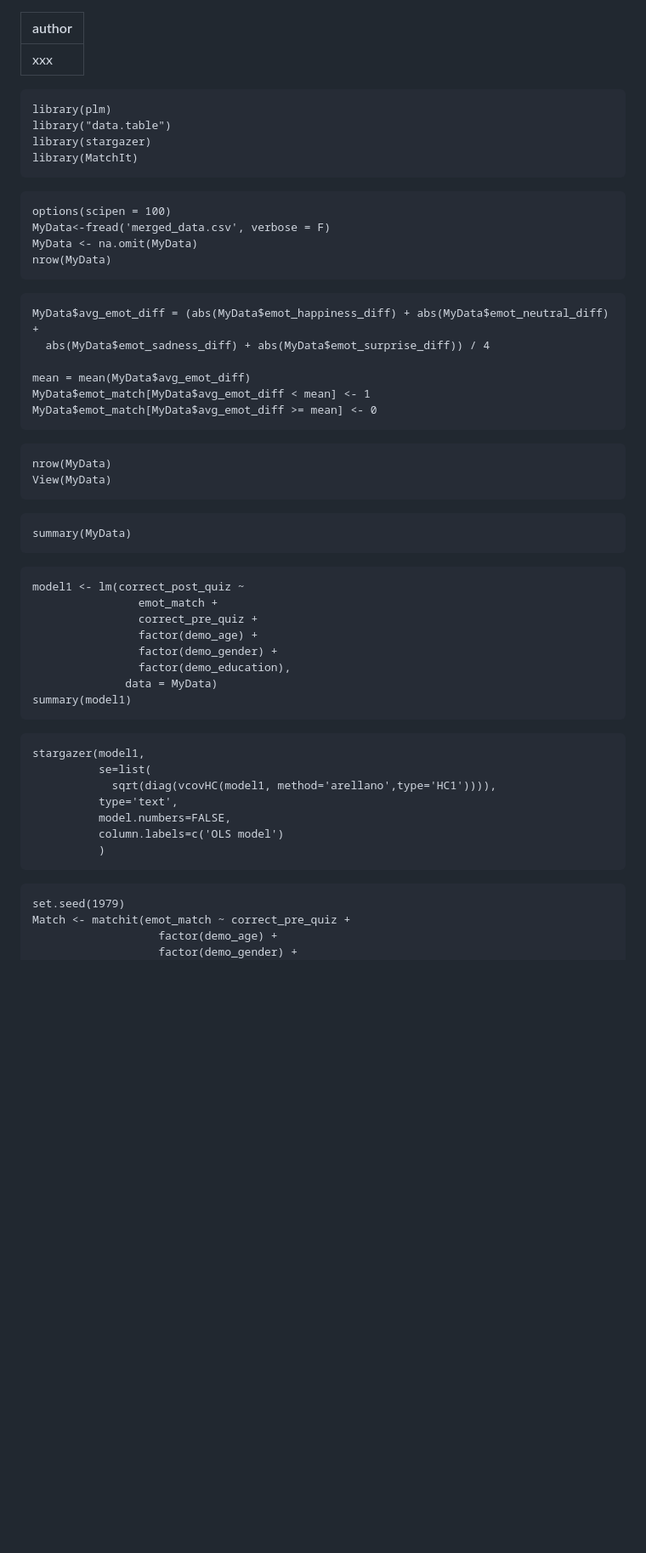
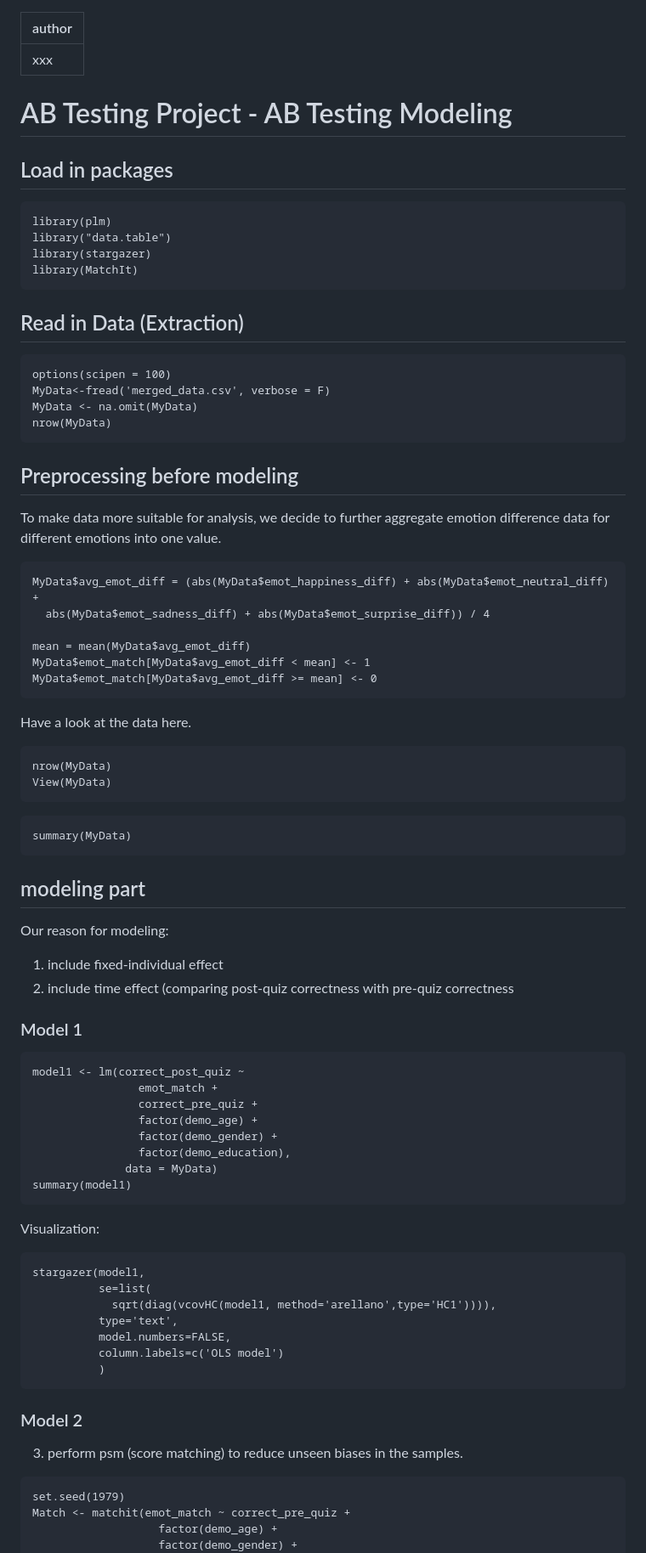
Before and after one commit to PineappleTech1213/DataScienceWorkshop, a Markdown page: EconometricsAndMore/ABTesting/DataModeling.md, the part around one of its changes. Shown at 85% size. Rendered like a GitHub page; blank space fills up the shorter version.

Commit message:
add explanation.

````diff
--- a/EconometricsAndMore/ABTesting/DataModeling.md
+++ b/EconometricsAndMore/ABTesting/DataModeling.md
@@ -1,21 +1,24 @@
 ---
 author: xxx
 ---
+# AB Testing Project - AB Testing Modeling
 
+## Load in packages
 ```{r}
 library(plm)
 library("data.table")
 library(stargazer)
 library(MatchIt)
 ```
-
+## Read in Data (Extraction)
 ```{r}
 options(scipen = 100)
 MyData<-fread('merged_data.csv', verbose = F)
 MyData <- na.omit(MyData)
 nrow(MyData)
 ```
-
+## Preprocessing before modeling
+To make data more suitable for analysis, we decide to further aggregate emotion difference data for different emotions into one value.
 ```{r}
 MyData$avg_emot_diff = (abs(MyData$emot_happiness_diff) + abs(MyData$emot_neutral_diff) +
   abs(MyData$emot_sadness_diff) + abs(MyData$emot_surprise_diff)) / 4
@@ -24,7 +27,7 @@ mean = mean(MyData$avg_emot_diff)
 MyData$emot_match[MyData$avg_emot_diff < mean] <- 1
 MyData$emot_match[MyData$avg_emot_diff >= mean] <- 0
 ```
-
+Have a look at the data here.
 ```{r}
 nrow(MyData)
 View(MyData)
@@ -35,7 +38,12 @@ View(MyData)
 ```{r}
 summary(MyData)
 ```
+## modeling part
+Our reason for modeling:
+1. include fixed-individual effect
+2. include time effect (comparing post-quiz correctness with pre-quiz correctness
 
+### Model 1
 ```{r}
 model1 <- lm(correct_post_quiz ~
                 emot_match +
@@ -46,6 +54,8 @@ model1 <- lm(correct_post_quiz ~
               data = MyData)
 summary(model1)
 ```
+Visualization:
+
 ```{r}
 stargazer(model1,
           se=list(
@@ -55,7 +65,8 @@ stargazer(model1,
           column.labels=c('OLS model')
           )
 ```
-
+### Model 2
+3. perform psm (score matching) to reduce unseen biases in the samples.
 ```{r}
 set.seed(1979)
 Match <- matchit(emot_match ~ correct_pre_quiz +
````
Also changed, not shown: other parts of EconometricsAndMore/ABTesting/DataModeling.md (+7 -5 lines).
